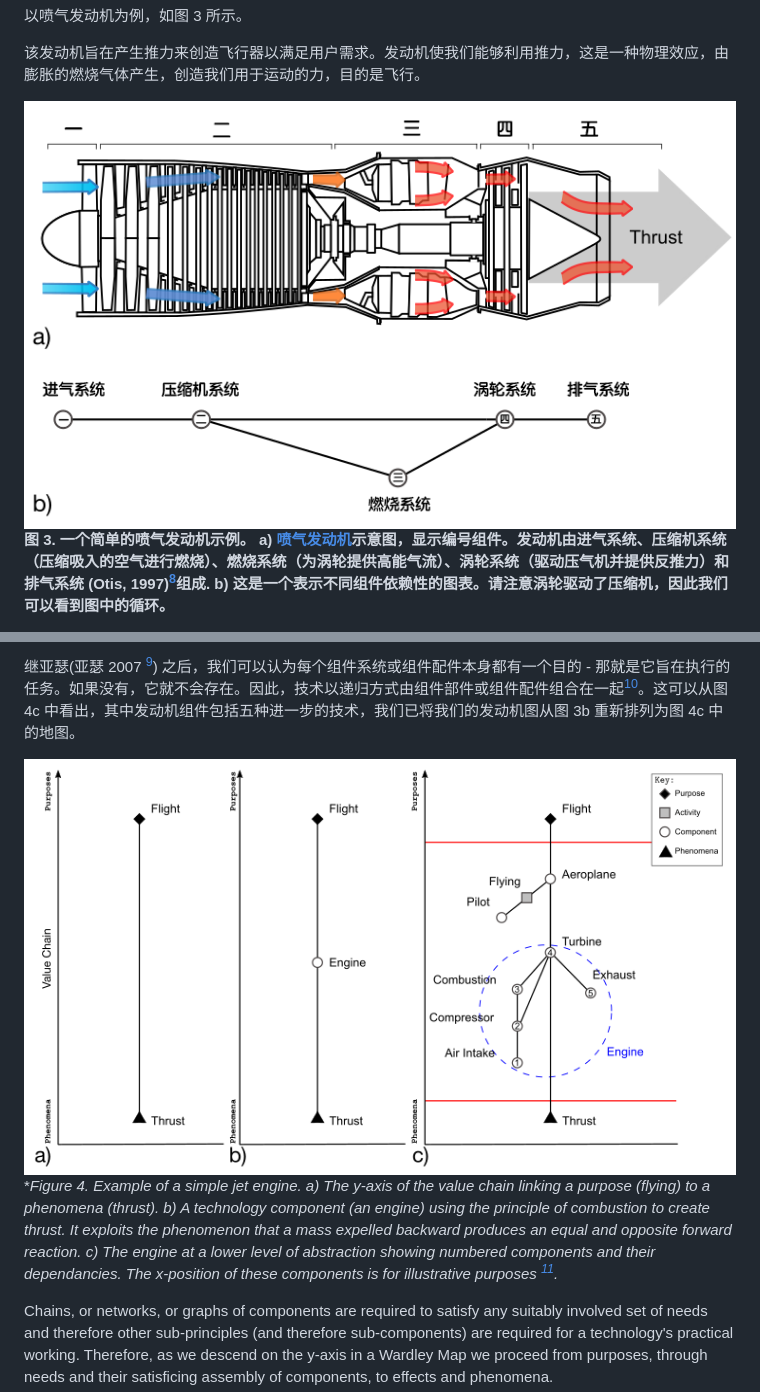
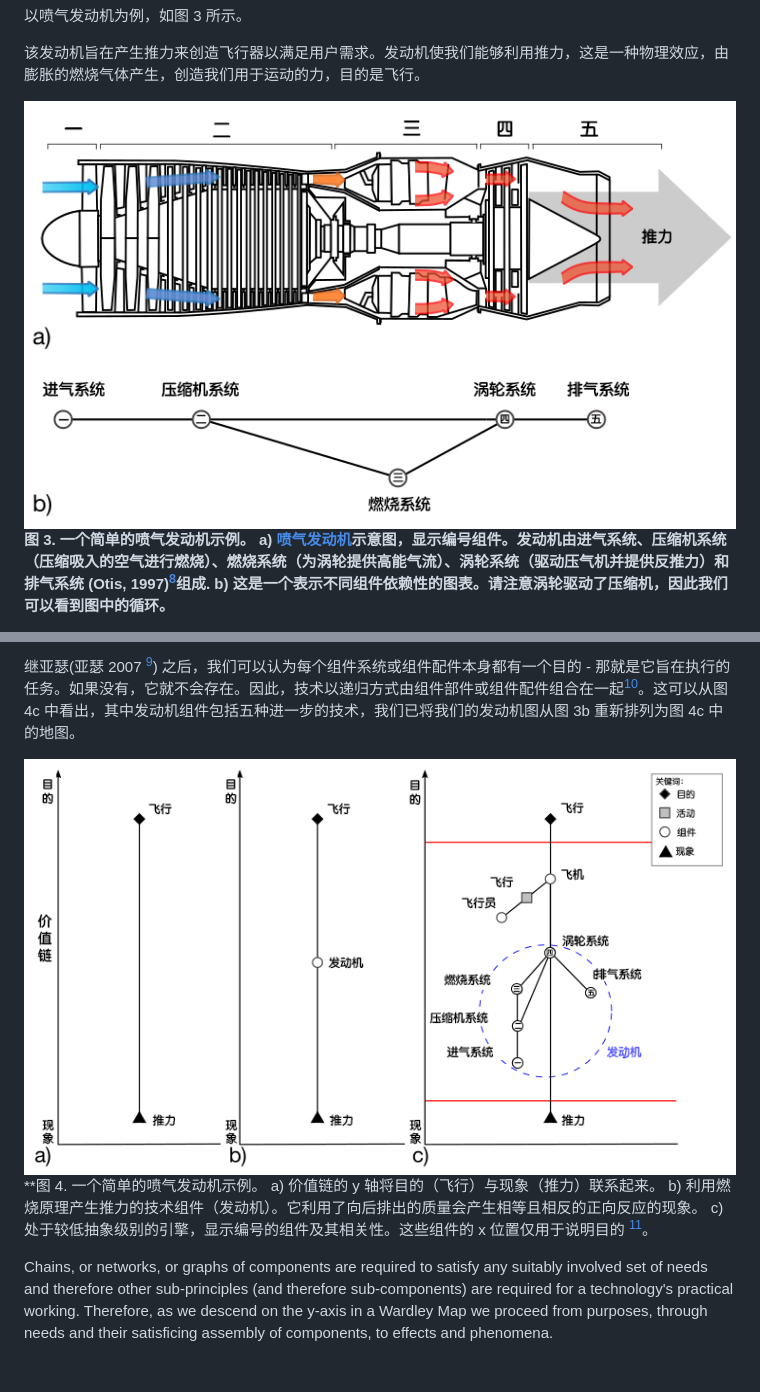
Before and after one commit to latticecut/latticecut.github.io, a Markdown page: _posts/2020-01-05-结构加深.md, 2 parts joined by grey strips. Rendered like a GitHub page; pictures changed too: assets/zh/2020-01-05/fig03a.png, assets/zh/2020-01-05/fig04.png; blank space fills up the shorter version.

Commit message:
Figure 4

```diff
--- a/_posts/2020-01-05-结构加深.md
+++ b/_posts/2020-01-05-结构加深.md
@@ -134,9 +134,9 @@ Wardley 地图的 x 轴（下图 1）显示了技术在其生命周期内的成
 
 [^recursive]: W. 布莱恩.亚瑟 谈到了技术的递归结构，例如技术由零件组成——配件或子配件——它们本身就是技术
 
-
-![Figure 4](/assets/en/2020-01-05/fig04.png)
-**Figure 4. Example of a simple jet engine. a) The y-axis of the value chain linking a purpose (flying) to a phenomena (thrust). b) A technology component (an engine) using the principle of combustion to create thrust. It exploits the phenomenon that a mass expelled backward produces an equal and opposite forward reaction. c) The engine at a lower level of abstraction showing numbered components and their dependancies. The x-position of these components is for illustrative purposes [^stages].*
+[//]: # "**Figure 4. Example of a simple jet engine. a) The y-axis of the value chain linking a purpose (flying) to a phenomena (thrust). b) A technology component (an engine) using the principle of combustion to create thrust. It exploits the phenomenon that a mass expelled backward produces an equal and opposite forward reaction. c) The engine at a lower level of abstraction showing numbered components and their dependencies. The x-position of these components is for illustrative purposes [^stages].*"
+![Figure 4](/assets/zh/2020-01-05/fig04.png)
+**图 4. 一个简单的喷气发动机示例。 a) 价值链的 y 轴将目的（飞行）与现象（推力）联系起来。 b) 利用燃烧原理产生推力的技术组件（发动机）。它利用了向后排出的质量会产生相等且相反的正向反应的现象。 c) 处于较低抽象级别的引擎，显示编号的组件及其相关性。这些组件的 x 位置仅用于说明目的 [^stages]。
 
 
 Chains, or networks, or graphs of components are required to satisfy any suitably involved set of needs and therefore other sub-principles (and therefore sub-components) are required for a technology's practical working. Therefore, as we descend on the y-axis in a Wardley Map we proceed from purposes, through needs and their satisficing assembly of components, to effects and phenomena.
```
Also changed, not shown: 2 other files.
